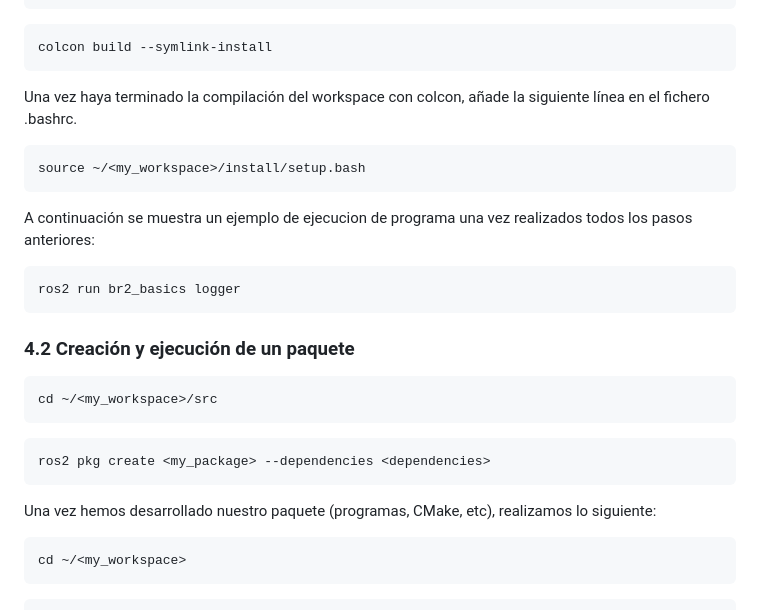
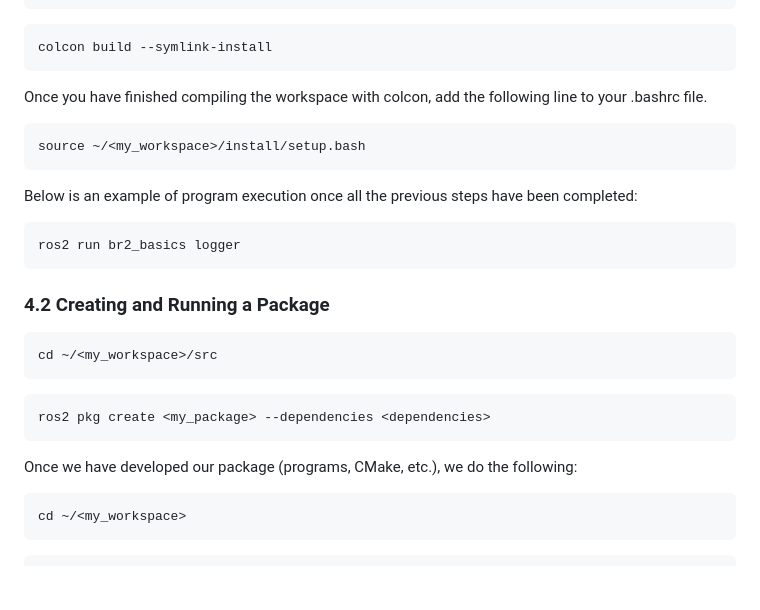
Before and after one commit to aleon2020/ASPR_2022-2023, a Markdown page: README.md, the part around one of its changes. Rendered like a GitHub page; blank space fills up the shorter version.

````diff
--- a/README.md
+++ b/README.md
@@ -82,18 +80,19 @@ cd ..
 colcon build --symlink-install
 ```
 
-Una vez haya terminado la compilación del workspace con colcon, añade la siguiente línea en el fichero .bashrc.
+Once you have finished compiling the workspace with colcon, add the following line to your .bashrc file.
 
 ```sh
 source ~/<my_workspace>/install/setup.bash
 ```
-A continuación se muestra un ejemplo de ejecucion de programa una vez realizados todos los pasos anteriores:
+
+Below is an example of program execution once all the previous steps have been completed:
 
 ```sh
 ros2 run br2_basics logger
 ```
 
-### 4.2 Creación y ejecución de un paquete
+### 4.2 Creating and Running a Package
 
 ```sh
 cd ~/<my_workspace>/src
@@ -103,7 +102,7 @@ cd ~/<my_workspace>/src
 ros2 pkg create <my_package> --dependencies <dependencies>
 ```
 
-Una vez hemos desarrollado nuestro paquete (programas, CMake, etc), realizamos lo siguiente:
+Once we have developed our package (programs, CMake, etc.), we do the following:
 
 ```sh
 cd ~/<my_workspace>
````
Also changed, not shown: other parts of README.md (+20 -22 lines).
